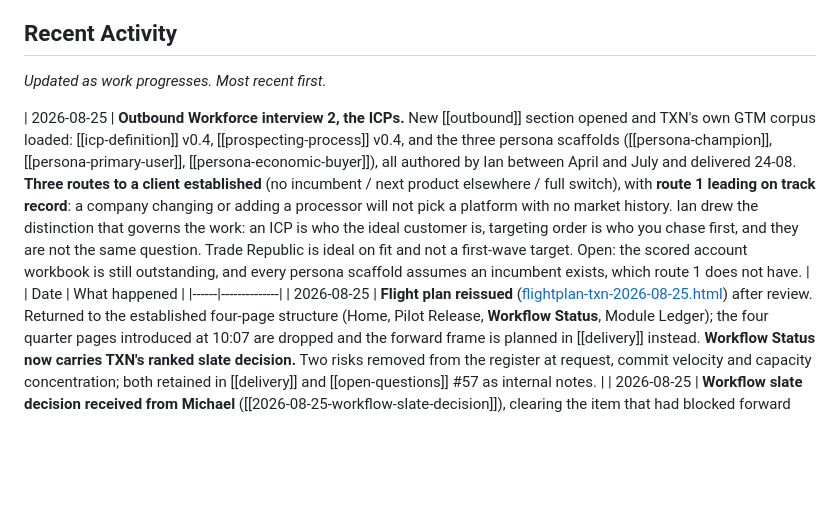
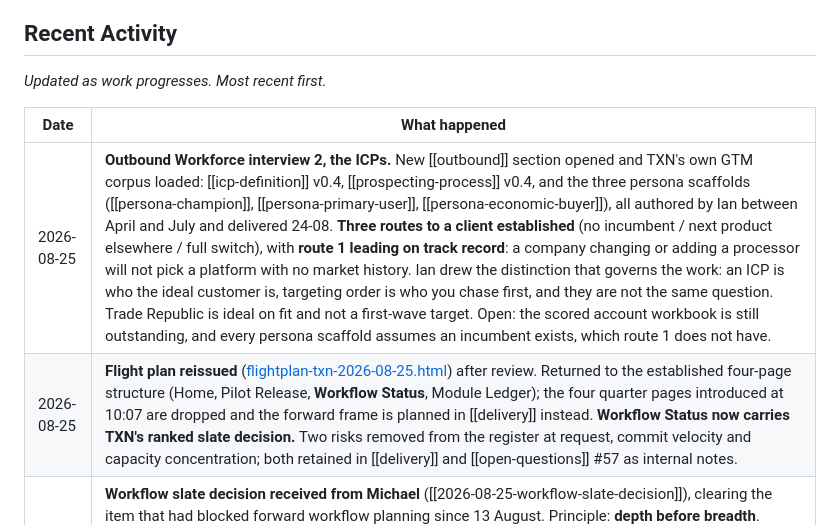
Before and after one commit to Novosapien/txn-vault, a Markdown page: content/index.md, the part around the change. Drawn GitHub-style; blank space fills up the shorter version.

Commit message:
index: place the interview 2 activity row inside the table
The row was written above the table header rather than below it, which broke
the Recent Activity table into a stray one-row table followed by the real one.

```diff
--- a/content/index.md
+++ b/content/index.md
@@ -40,9 +40,9 @@ _Client-provided materials, design artifacts, research, and data that live outsi
 
 _Updated as work progresses. Most recent first._
 
-| 2026-08-25 | **Outbound Workforce interview 2, the ICPs.** New [[outbound]] section opened and TXN's own GTM corpus loaded: [[icp-definition]] v0.4, [[prospecting-process]] v0.4, and the three persona scaffolds ([[persona-champion]], [[persona-primary-user]], [[persona-economic-buyer]]), all authored by Ian between April and July and delivered 24-08. **Three routes to a client established** (no incumbent / next product elsewhere / full switch), with **route 1 leading on track record**: a company changing or adding a processor will not pick a platform with no market history. Ian drew the distinction that governs the work: an ICP is who the ideal customer is, targeting order is who you chase first, and they are not the same question. Trade Republic is ideal on fit and not a first-wave target. Open: the scored account workbook is still outstanding, and every persona scaffold assumes an incumbent exists, which route 1 does not have. |
 | Date | What happened |
 |------|--------------|
+| 2026-08-25 | **Outbound Workforce interview 2, the ICPs.** New [[outbound]] section opened and TXN's own GTM corpus loaded: [[icp-definition]] v0.4, [[prospecting-process]] v0.4, and the three persona scaffolds ([[persona-champion]], [[persona-primary-user]], [[persona-economic-buyer]]), all authored by Ian between April and July and delivered 24-08. **Three routes to a client established** (no incumbent / next product elsewhere / full switch), with **route 1 leading on track record**: a company changing or adding a processor will not pick a platform with no market history. Ian drew the distinction that governs the work: an ICP is who the ideal customer is, targeting order is who you chase first, and they are not the same question. Trade Republic is ideal on fit and not a first-wave target. Open: the scored account workbook is still outstanding, and every persona scaffold assumes an incumbent exists, which route 1 does not have. |
 | 2026-08-25 | **Flight plan reissued** ([flightplan-txn-2026-08-25.html](delivery/flightplan-txn-2026-08-25.html)) after review. Returned to the established four-page structure (Home, Pilot Release, **Workflow Status**, Module Ledger); the four quarter pages introduced at 10:07 are dropped and the forward frame is planned in [[delivery]] instead. **Workflow Status now carries TXN's ranked slate decision.** Two risks removed from the register at request, commit velocity and capacity concentration; both retained in [[delivery]] and [[open-questions]] #57 as internal notes. |
 | 2026-08-25 | **Workflow slate decision received from Michael** ([[2026-08-25-workflow-slate-decision]]), clearing the item that had blocked forward workflow planning since 13 August. Principle: **depth before breadth**. Flagship: **decline investigation with the fix attached**. All ten ranked, none parked. **Candidates 8, 9 and 10 move from Novosapien concepts to TXN-ranked work.** TXN has journey documents for all thirteen workflows and will confirm endpoints and approval gates next week. New register rows #58 (no cut line), #59 (post-pilot landing point), #60 (operator identity, now with a strong signal). |
 | 2026-08-25 | **Flight plan v5** ([flightplan-txn-2026-08-25.html](delivery/flightplan-txn-2026-08-25.html)) reconciled from 9 repos, the proposals and this vault. Headline: **the pilot has run out of buffer**, 74% of scope against 71% of the window, margin down from +23 on 14-08 and +16 on 18-08 to **+3**. Build velocity has fallen to **two substantive commits in seven days** across the four build repos. Approval stacking landed 20 and 24 August. First issue to carry the **launch-anchored quarter frame** (Q1 opens 8 September) and four quarters of forward pipeline. New register rows #55, #56, #57; register #32 corrected at last. See [[delivery]]. |
```
